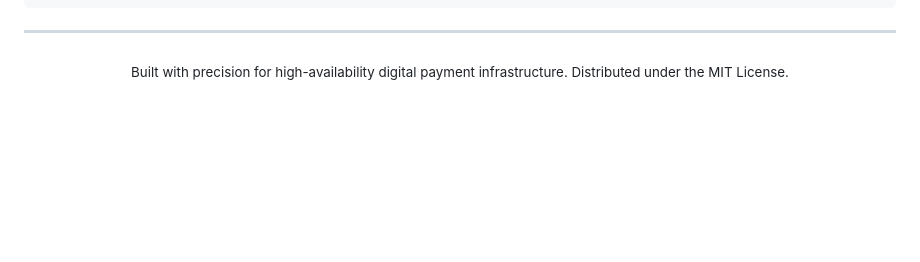
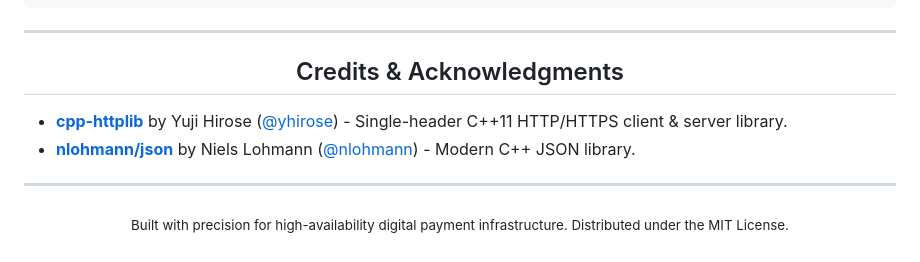
Before and after one commit to NXNTSTREAK/Reclaim, a Markdown page: README.md, the part around the change. Rendered like a GitHub page; blank space fills up the shorter version.

Commit message:
docs: add Credits section in README.md for yhirose (cpp-httplib) and nlohmann (json)

```diff
--- a/README.md
+++ b/README.md
@@ -193,6 +193,13 @@ revenue_recovery/
 
 ---
 
+<h2 align="center">Credits & Acknowledgments</h2>
+
+- **[cpp-httplib](https://github.com/yhirose/cpp-httplib)** by Yuji Hirose ([@yhirose](https://github.com/yhirose)) - Single-header C++11 HTTP/HTTPS client & server library.
+- **[nlohmann/json](https://github.com/nlohmann/json)** by Niels Lohmann ([@nlohmann](https://github.com/nlohmann)) - Modern C++ JSON library.
+
+---
+
 <p align="center">
   <sub>Built with precision for high-availability digital payment infrastructure. Distributed under the MIT License.</sub>
 </p>
```
